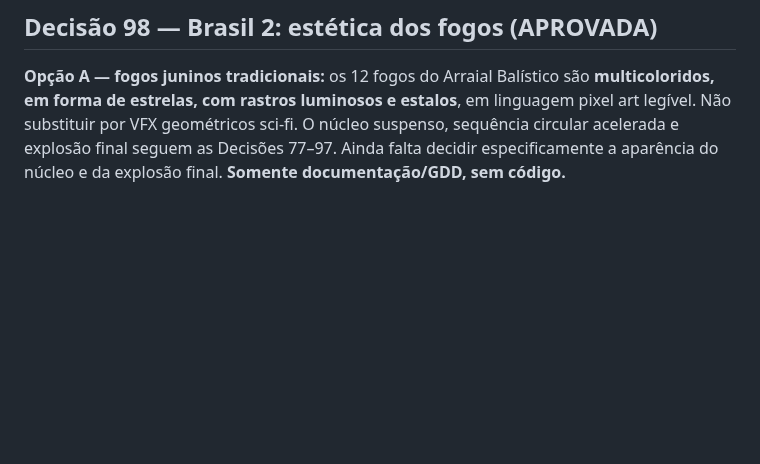
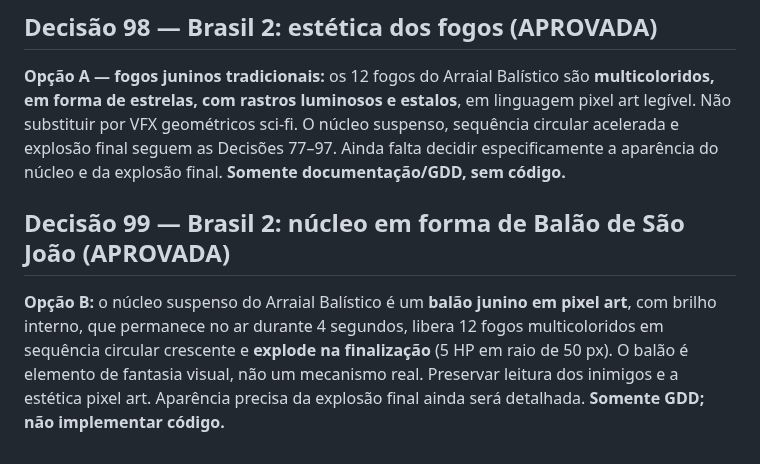
Before and after one commit to gabelsqt/jogo-da-soberana, a Markdown page: docs/implementacao-v1.md, the part around the change. Rendered like a GitHub page; blank space fills up the shorter version.

Commit message:
docs: registrar decisão 99 — balão junino como núcleo do especial

```diff
--- a/docs/implementacao-v1.md
+++ b/docs/implementacao-v1.md
@@ -140,3 +140,7 @@ O escudo do canhão **fica em chamas** e inflige **dano leve por proximidade** a
 ## Decisão 98 — Brasil 2: estética dos fogos (APROVADA)
 
 **Opção A — fogos juninos tradicionais:** os 12 fogos do Arraial Balístico são **multicoloridos, em forma de estrelas, com rastros luminosos e estalos**, em linguagem pixel art legível. Não substituir por VFX geométricos sci-fi. O núcleo suspenso, sequência circular acelerada e explosão final seguem as Decisões 77–97. Ainda falta decidir especificamente a aparência do núcleo e da explosão final. **Somente documentação/GDD, sem código.**
+
+## Decisão 99 — Brasil 2: núcleo em forma de Balão de São João (APROVADA)
+
+**Opção B:** o núcleo suspenso do Arraial Balístico é um **balão junino em pixel art**, com brilho interno, que permanece no ar durante 4 segundos, libera 12 fogos multicoloridos em sequência circular crescente e **explode na finalização** (5 HP em raio de 50 px). O balão é elemento de fantasia visual, não um mecanismo real. Preservar leitura dos inimigos e a estética pixel art. Aparência precisa da explosão final ainda será detalhada. **Somente GDD; não implementar código.**
```
